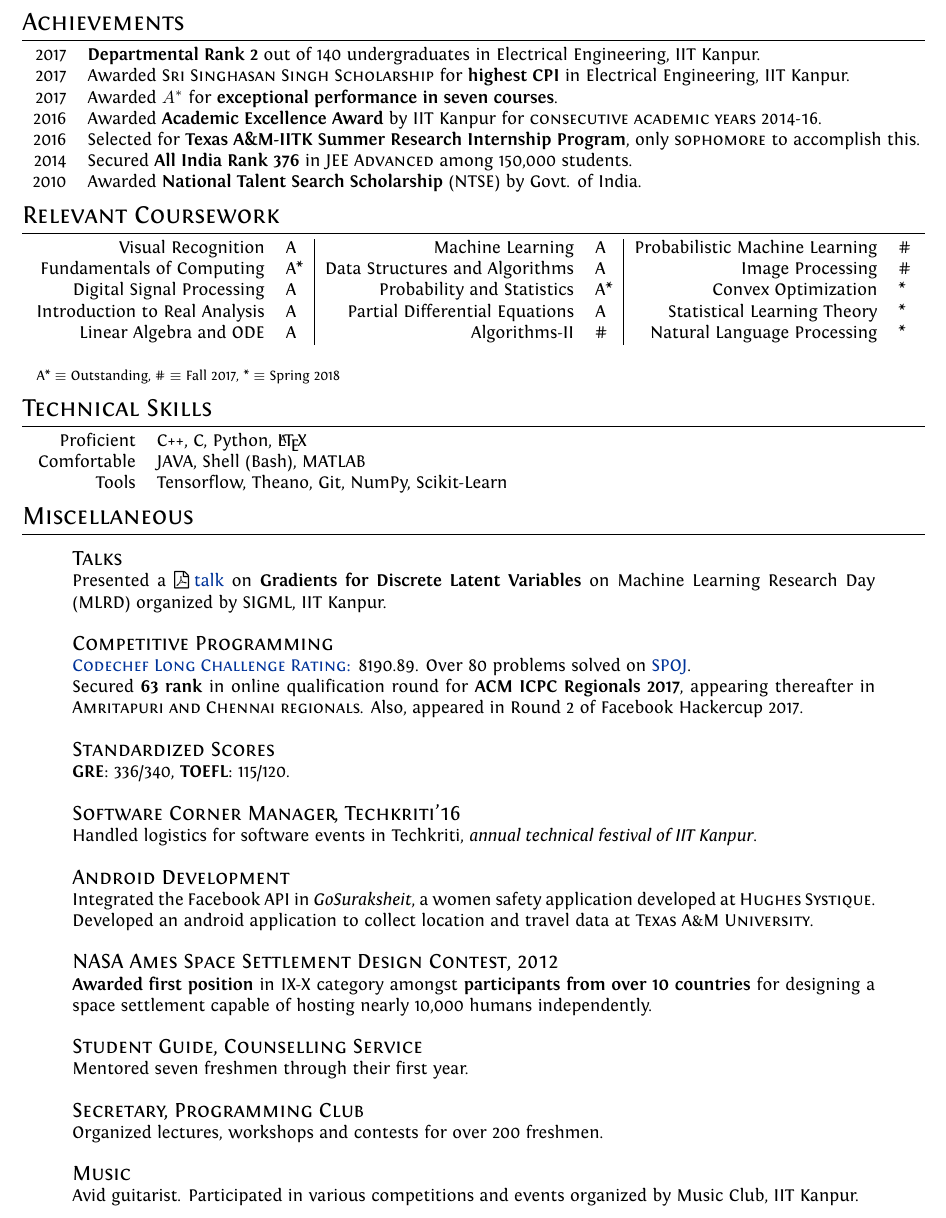
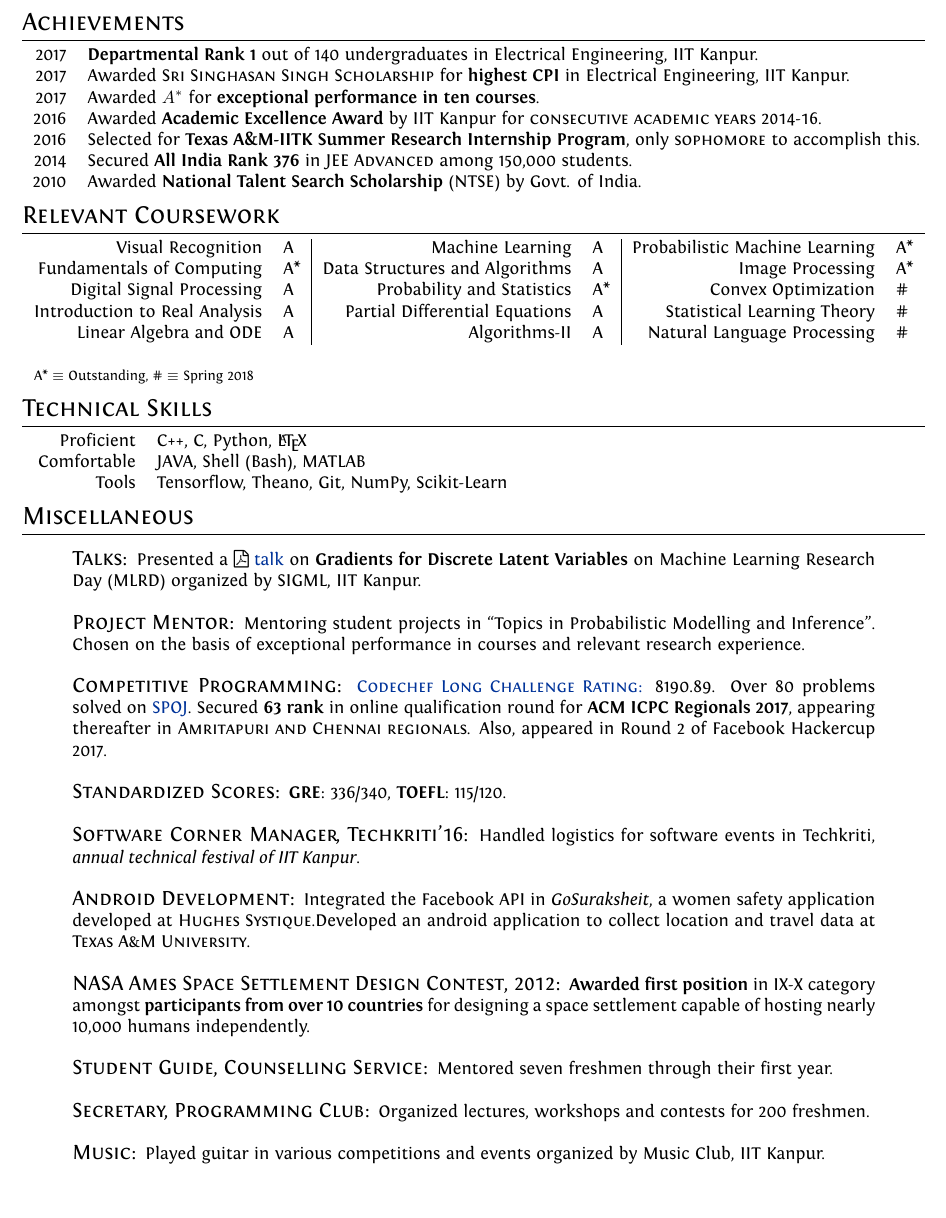
Before and after one commit to architsharma97/CV, a LaTeX CV (cv.tex): part of page 2 of 2, cut so that both start at the same text. Compiled offline with XeLaTeX.

Commit message:
CV update

```diff
--- a/cv.tex
+++ b/cv.tex
@@ -208,10 +208,10 @@ ItalicFont = Fontin-Italic.otf
 %Section: Achievements
 \section{Achievements}
 \begin{tabular}{rl}
-2017 & \textbf{Departmental Rank 2} out of 140 undergraduates in Electrical
+2017 & \textbf{Departmental Rank 1} out of 140 undergraduates in Electrical
 Engineering, IIT Kanpur.\\
 2017 & Awarded \textsc{Sri Singhasan Singh Scholarship} for \textbf{highest CPI} in Electrical Engineering, IIT Kanpur.\\
-2017 & Awarded $A^*$ for \textbf{exceptional performance in seven courses}.\\
+2017 & Awarded $A^*$ for \textbf{exceptional performance in ten courses}.\\
 % 2017 & Shortlisted for the  prestigious \textsc{Rhodes Scholarship} by IIT Kanpur.\\
 % 2017 & Selected for the MITACS Globalink Research Internship. \\
 2016 & Awarded \textbf{Academic Excellence Award} by IIT Kanpur for \textsc{consecutive academic years 2014-16}.\\
@@ -227,13 +227,13 @@ Engineering, IIT Kanpur.\\
 \section{Relevant Coursework}
 \centering
 \begin{tabular}{rl|rl|rl}
-Visual Recognition & A & Machine Learning & A & Probabilistic Machine Learning & \#\\
-Fundamentals of Computing & A* & Data Structures and Algorithms & A & Image Processing & \#\\
-Digital Signal Processing & A & Probability and Statistics & A* & Convex Optimization & *\\
-Introduction to Real Analysis & A & Partial Differential Equations & A & Statistical Learning Theory & *\\
-Linear Algebra and ODE & A & Algorithms-II & \# & Natural Language Processing & *\\ \\
+Visual Recognition & A & Machine Learning & A & Probabilistic Machine Learning & A*\\
+Fundamentals of Computing & A* & Data Structures and Algorithms & A & Image Processing & A*\\
+Digital Signal Processing & A & Probability and Statistics & A* & Convex Optimization & \#\\
+Introduction to Real Analysis & A & Partial Differential Equations & A & Statistical Learning Theory & \#\\
+Linear Algebra and ODE & A & Algorithms-II & A & Natural Language Processing & \#\\ \\
 
-\multicolumn{4}{l}{\footnotesize A* $\equiv$ Outstanding, \# $\equiv$ Fall 2017, * $\equiv$ Spring 2018}\\
+\multicolumn{4}{l}{\footnotesize A* $\equiv$ Outstanding, \# $\equiv$ Spring 2018}\\
 \end{tabular}
 
 % Section: Technical Skills
@@ -247,26 +247,23 @@ Tools & Tensorflow, Theano, Git, NumPy, Scikit-Learn
 % Section: Miscellaneous
 \section{Miscellaneous}
 \begin{longtable}{p{16cm}}
-\large \textsc{Talks}\\
-Presented a \faFilePdfO  \hspace{1mm}\href{https://architsharma97.github.io/resources/mlrd_talk.pdf}{talk} on \textbf{Gradients for Discrete Latent Variables} on Machine Learning Research Day (MLRD) organized by SIGML, IIT Kanpur.\\ \\
-\large \textsc{Competitive Programming}\\
-\href{https://www.codechef.com/users/architsh}{\textsc{Codechef Long Challenge Rating:}} 8190.89. Over 80 problems solved on \href{http://www.spoj.com/users/architsh/}{SPOJ}.\\
-Secured \textbf{63 rank} in online qualification round for \textbf{ACM ICPC Regionals 2017}, appearing thereafter in \textsc{Amritapuri and Chennai regionals}. Also, appeared in Round 2 of Facebook Hackercup 2017.\\ \\
-\large \textsc{Standardized Scores}\\
+\large \textsc{Talks}: \normalsize Presented a \faFilePdfO  \hspace{1mm}\href{https://architsharma97.github.io/resources/mlrd_talk.pdf}{talk} on \textbf{Gradients for Discrete Latent Variables} on Machine Learning Research Day (MLRD) organized by SIGML, IIT Kanpur.\\ \\
+\large \textsc{Project Mentor}: \normalsize Mentoring student projects in ``Topics in Probabilistic Modelling and Inference''. Chosen on the basis of exceptional performance in courses and relevant research experience.\\ \\
+\large \textsc{Competitive Programming}: \normalsize
+\href{https://www.codechef.com/users/architsh}{\textsc{Codechef Long Challenge Rating:}} 8190.89. Over 80 problems solved on \href{http://www.spoj.com/users/architsh/}{SPOJ}. Secured \textbf{63 rank} in online qualification round for \textbf{ACM ICPC Regionals 2017}, appearing thereafter in \textsc{Amritapuri and Chennai regionals}. Also, appeared in Round 2 of Facebook Hackercup 2017.\\ \\
+\large \textsc{Standardized Scores}: \normalsize
 \textbf{GRE}: 336/340, \textbf{TOEFL}: 115/120.\\ \\
-\large \textsc{Software Corner Manager, Techkriti'16}\\
+\large \textsc{Software Corner Manager, Techkriti'16}: \normalsize
 Handled logistics for software events in Techkriti, \textit{annual technical festival of IIT Kanpur}.\\ \\
-\large \textsc{Android Development}\\
-Integrated the Facebook API in \textit{GoSuraksheit}, a women safety application developed at \textsc{Hughes Systique}.\\
-Developed an android application to collect location and travel data at \textsc{Texas A\&M University}. \\ \\
-\large \textsc{NASA Ames Space Settlement Design Contest, 2012}\\
-\textbf{Awarded first position} in IX-X category amongst \textbf{participants from over 10 countries} for designing a space settlement capable of hosting nearly 10,000 humans independently.\\ \\
-\large \textsc{Student Guide, Counselling Service}\\
+\large \textsc{Android Development}: \normalsize
+Integrated the Facebook API in \textit{GoSuraksheit}, a women safety application developed at \textsc{Hughes Systique}.Developed an android application to collect location and travel data at \textsc{Texas A\&M University}. \\ \\
+\large \textsc{NASA Ames Space Settlement Design Contest, 2012}: \normalsize \textbf{Awarded first position} in IX-X category amongst \textbf{participants from over 10 countries} for designing a space settlement capable of hosting nearly 10,000 humans independently.\\ \\
+\large \textsc{Student Guide, Counselling Service}: \normalsize
 Mentored seven freshmen through their first year.\\ \\
-\large \textsc{Secretary, Programming Club}\\
-Organized lectures, workshops and contests for over 200 freshmen.
+\large \textsc{Secretary, Programming Club}: \normalsize
+Organized lectures, workshops and contests for 200 freshmen.
 \\ \\
-\large \textsc{Music}\\
-Avid guitarist. Participated in various competitions and events organized by Music Club, IIT Kanpur.
+\large \textsc{Music}: \normalsize
+Played guitar in various competitions and events organized by Music Club, IIT Kanpur.
 \end{longtable}
 \end{document}
```
Also changed, not shown: CV.pdf, cv.tex (2 more changed lines).
